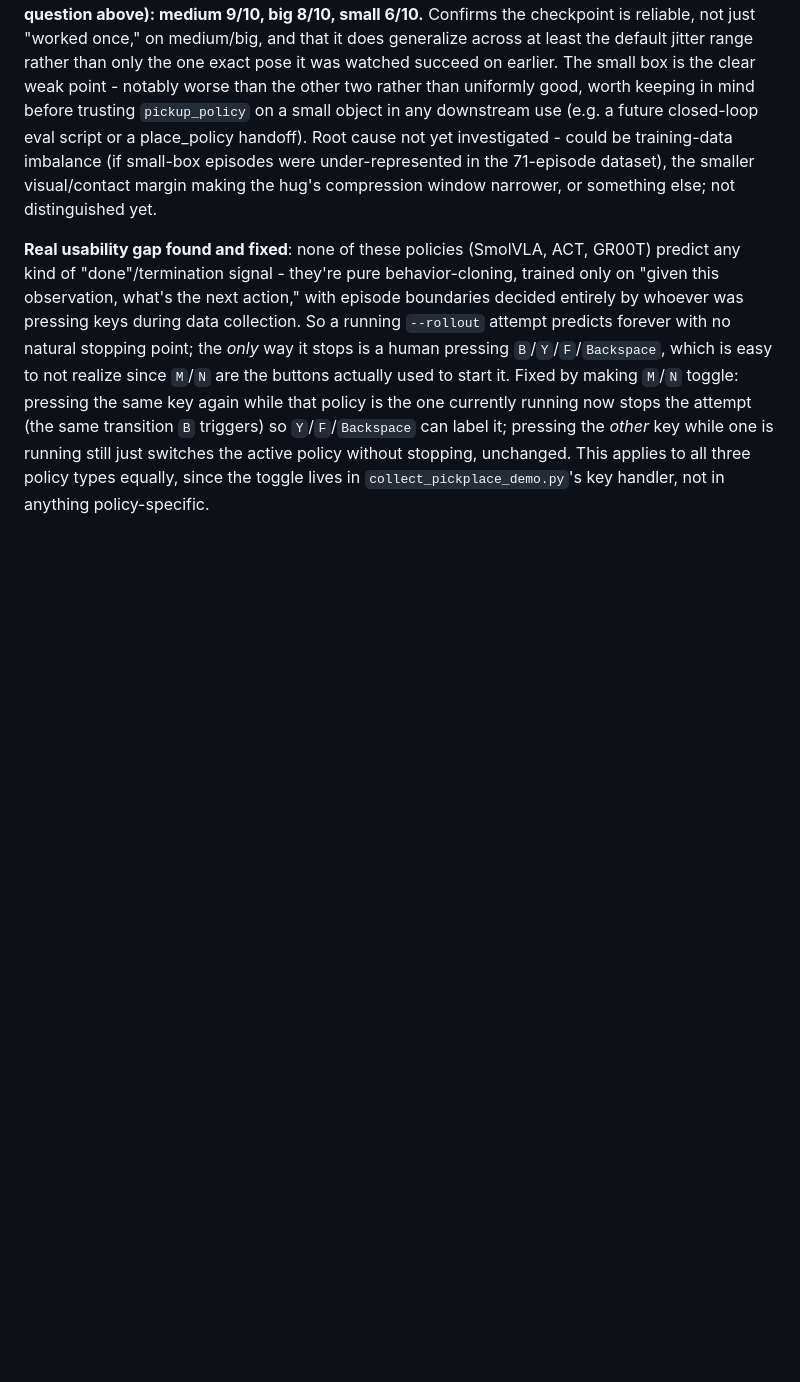
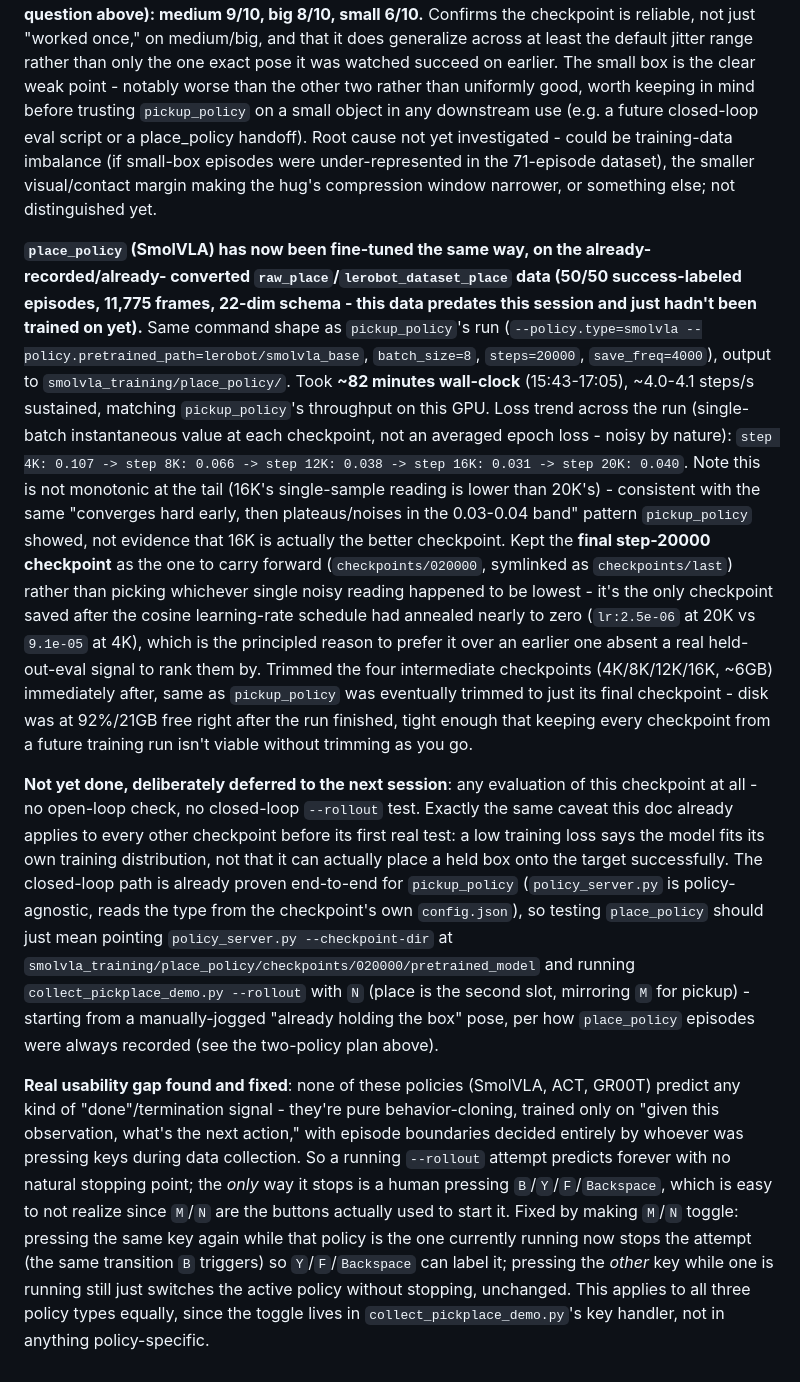
Before and after one commit to koliskol/robot_demo, a Markdown page: CLAUDE.md, the part around the change. Rendered like a GitHub page; blank space fills up the shorter version.

Commit message:
Document the place_policy SmolVLA fine-tune, trim to final checkpoint
20k-step run finished (loss 0.107->0.038->0.031->0.040, noisy plateau
matching pickup_policy's pattern); kept only the post-LR-decay final
checkpoint (020000) and deleted the four intermediate ones to recover
disk space. No evaluation yet - closed-loop rollout test is next.

Co-Authored-By: Claude Sonnet 5 <noreply@anthropic.com>
Claude-Session: https://claude.ai/code/session_01QvR1T7J1UnvQSocKV1sWwz

```diff
--- a/CLAUDE.md
+++ b/CLAUDE.md
@@ -884,6 +884,40 @@ be training-data imbalance (if small-box episodes were under-represented in the
 dataset), the smaller visual/contact margin making the hug's compression window narrower, or
 something else; not distinguished yet.
 
+**`place_policy` (SmolVLA) has now been fine-tuned the same way, on the already-recorded/already-
+converted `raw_place`/`lerobot_dataset_place` data (50/50 success-labeled episodes, 11,775 frames,
+22-dim schema - this data predates this session and just hadn't been trained on yet).** Same
+command shape as `pickup_policy`'s run (`--policy.type=smolvla
+--policy.pretrained_path=lerobot/smolvla_base`, `batch_size=8`, `steps=20000`,
+`save_freq=4000`), output to `smolvla_training/place_policy/`. Took **~82 minutes wall-clock**
+(15:43-17:05), ~4.0-4.1 steps/s sustained, matching `pickup_policy`'s throughput on this GPU.
+Loss trend across the run (single-batch instantaneous value at each checkpoint, not an averaged
+epoch loss - noisy by nature): `step 4K: 0.107 -> step 8K: 0.066 -> step 12K: 0.038 -> step 16K:
+0.031 -> step 20K: 0.040`. Note this is not monotonic at the tail (16K's single-sample reading is
+lower than 20K's) - consistent with the same "converges hard early, then plateaus/noises in the
+0.03-0.04 band" pattern `pickup_policy` showed, not evidence that 16K is actually the better
+checkpoint. Kept the **final step-20000 checkpoint** as the one to carry forward (`checkpoints/020000`,
+symlinked as `checkpoints/last`) rather than picking whichever single noisy reading happened to be
+lowest - it's the only checkpoint saved after the cosine learning-rate schedule had annealed
+nearly to zero (`lr:2.5e-06` at 20K vs `9.1e-05` at 4K), which is the principled reason to prefer
+it over an earlier one absent a real held-out-eval signal to rank them by. Trimmed the four
+intermediate checkpoints (4K/8K/12K/16K, ~6GB) immediately after, same as `pickup_policy` was
+eventually trimmed to just its final checkpoint - disk was at 92%/21GB free right after the run
+finished, tight enough that keeping every checkpoint from a future training run isn't viable
+without trimming as you go.
+
+**Not yet done, deliberately deferred to the next session**: any evaluation of this checkpoint at
+all - no open-loop check, no closed-loop `--rollout` test. Exactly the same caveat this doc already
+applies to every other checkpoint before its first real test: a low training loss says the model
+fits its own training distribution, not that it can actually place a held box onto the target
+successfully. The closed-loop path is already proven end-to-end for `pickup_policy`
+(`policy_server.py` is policy-agnostic, reads the type from the checkpoint's own `config.json`), so
+testing `place_policy` should just mean pointing `policy_server.py --checkpoint-dir` at
+`smolvla_training/place_policy/checkpoints/020000/pretrained_model` and running
+`collect_pickplace_demo.py --rollout` with `N` (place is the second slot, mirroring `M` for
+pickup) - starting from a manually-jogged "already holding the box" pose, per how `place_policy`
+episodes were always recorded (see the two-policy plan above).
+
 **Real usability gap found and fixed**: none of these policies (SmolVLA, ACT, GR00T) predict any
 kind of "done"/termination signal - they're pure behavior-cloning, trained only on "given this
 observation, what's the next action," with episode boundaries decided entirely by whoever was
```
